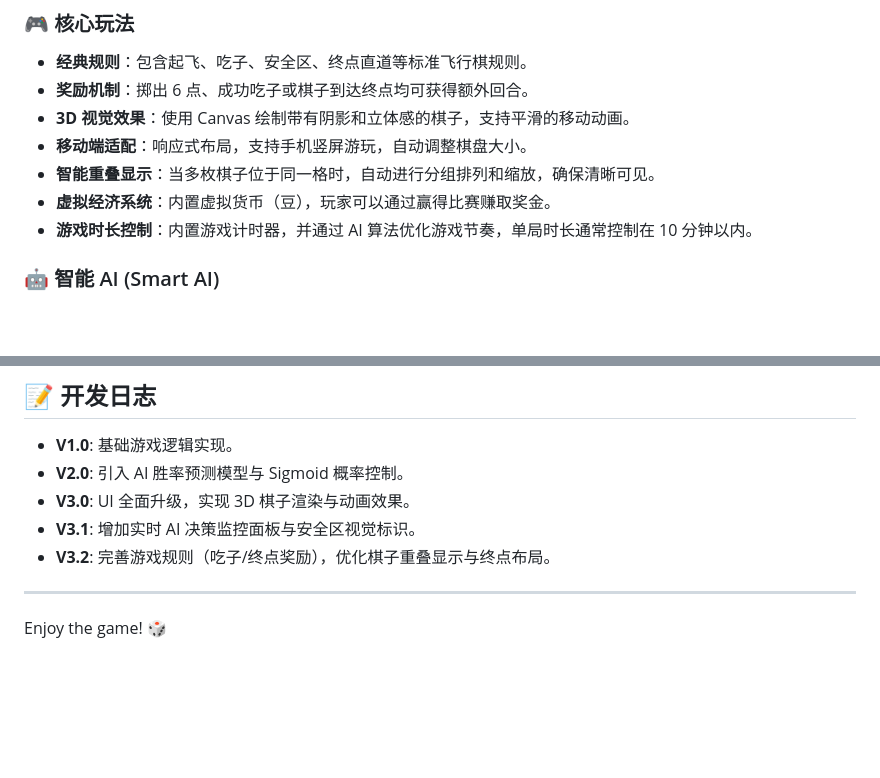
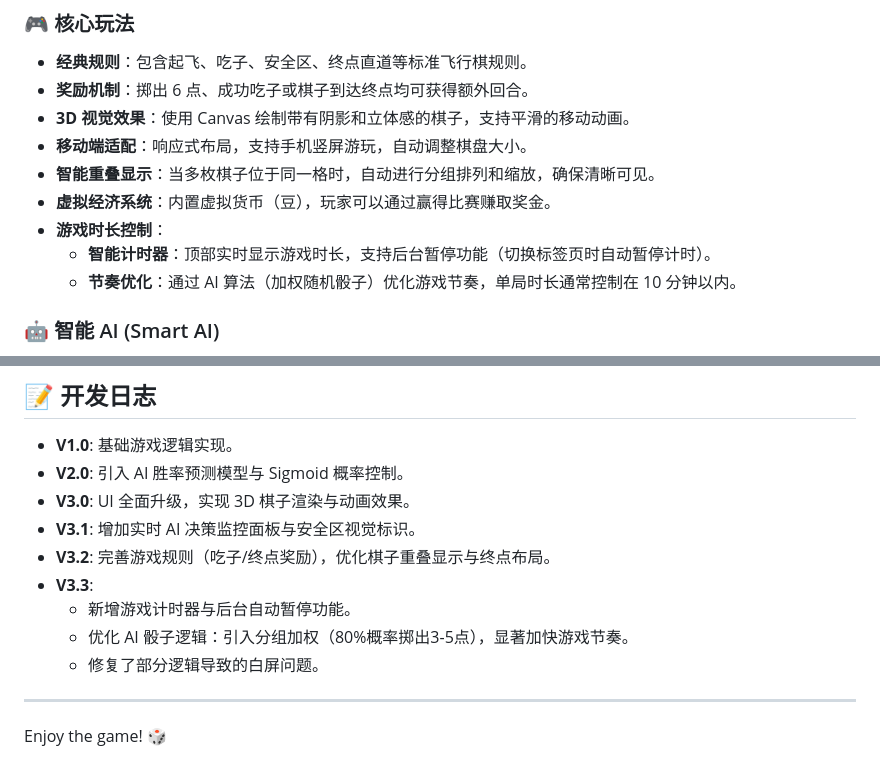
Before and after one commit to ForceMind/LudoGame, a Markdown page: README.md, 2 parts joined by grey strips. Rendered like a GitHub page; blank space fills up the shorter version.

```diff
--- a/README.md
+++ b/README.md
@@ -11,7 +11,9 @@
 - **移动端适配**：响应式布局，支持手机竖屏游玩，自动调整棋盘大小。
 - **智能重叠显示**：当多枚棋子位于同一格时，自动进行分组排列和缩放，确保清晰可见。
 - **虚拟经济系统**：内置虚拟货币（豆），玩家可以通过赢得比赛赚取奖金。
-- **游戏时长控制**：内置游戏计时器，并通过 AI 算法优化游戏节奏，单局时长通常控制在 10 分钟以内。
+- **游戏时长控制**：
+  - **智能计时器**：顶部实时显示游戏时长，支持后台暂停功能（切换标签页时自动暂停计时）。
+  - **节奏优化**：通过 AI 算法（加权随机骰子）优化游戏节奏，单局时长通常控制在 10 分钟以内。
 
 ### 🤖 智能 AI (Smart AI)
 - **动态难度调整**：AI 采用 Sigmoid 函数根据当前胜率差值动态调整骰子概率，确保游戏体验的平衡性与挑战性。
@@ -83,6 +85,10 @@ LudoGame/
 - **V3.0**: UI 全面升级，实现 3D 棋子渲染与动画效果。
 - **V3.1**: 增加实时 AI 决策监控面板与安全区视觉标识。
 - **V3.2**: 完善游戏规则（吃子/终点奖励），优化棋子重叠显示与终点布局。
+- **V3.3**:
+  - 新增游戏计时器与后台自动暂停功能。
+  - 优化 AI 骰子逻辑：引入分组加权（80%概率掷出3-5点），显著加快游戏节奏。
+  - 修复了部分逻辑导致的白屏问题。
 
 ---
 Enjoy the game! 🎲
```
Also changed, not shown: BOT_STRATEGY.md (+1 -1 lines), DEVELOPMENT.md (added, +116 -0 lines).
